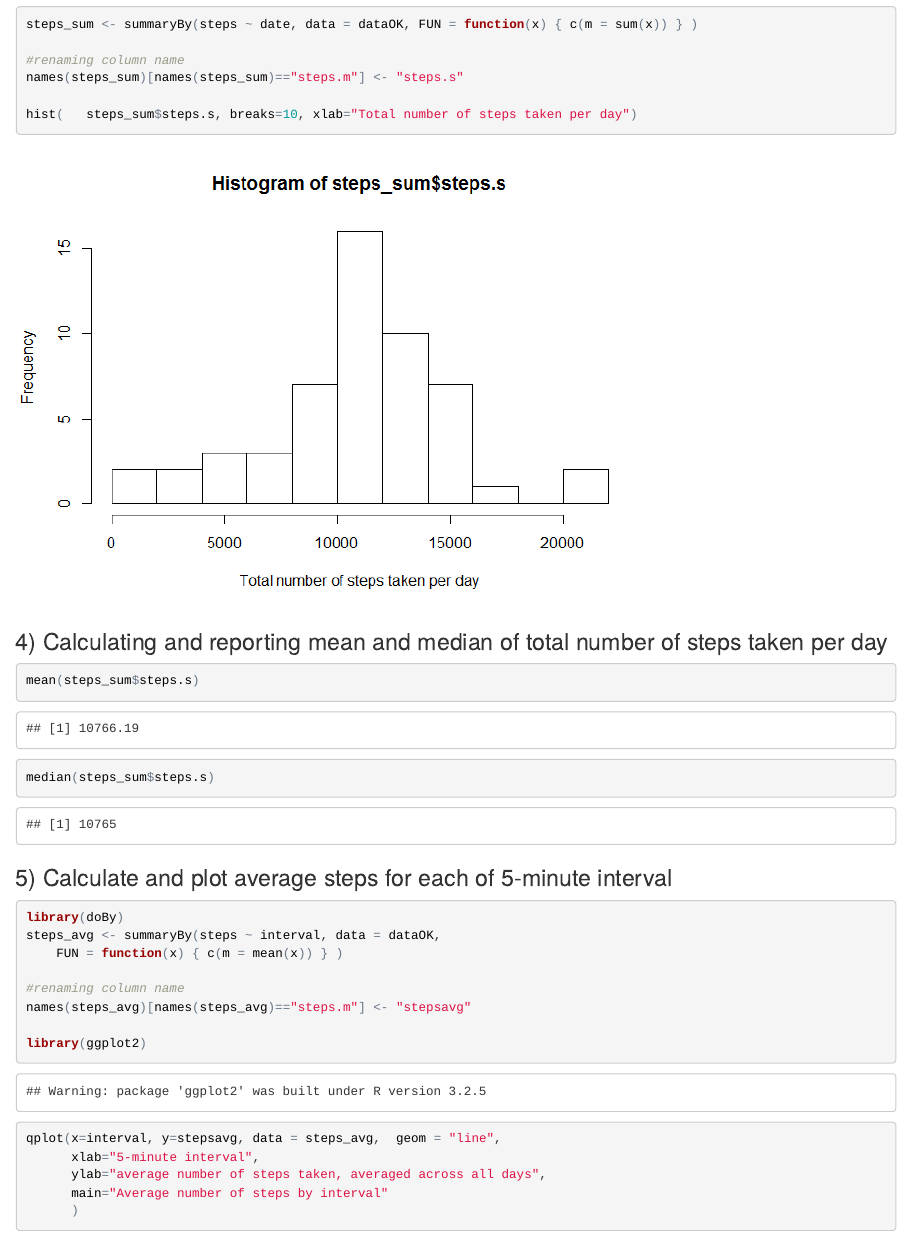
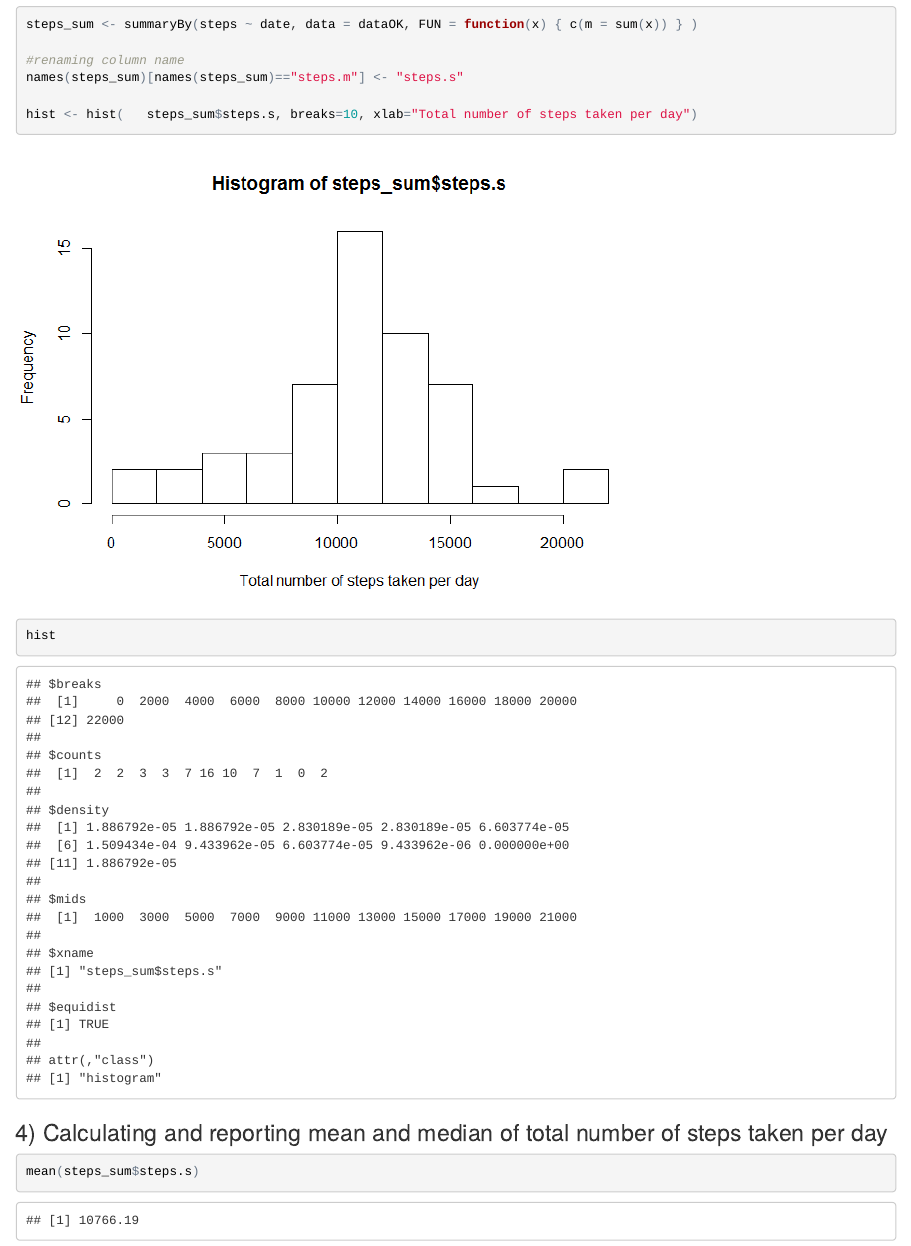
Before and after one commit to claudiocaponera/datascience, an R Markdown document (Reproducible_Research/PA1_template.Rmd): the page in a window 1100 px wide, from 2330 px down. The pictures show the output file Reproducible_Research/PA1_template.html that the author committed with the source, opened offline.

Commit message:
graphs fix

````diff
--- a/Reproducible_Research/PA1_template.Rmd
+++ b/Reproducible_Research/PA1_template.Rmd
@@ -78,7 +78,8 @@ steps_sum <- summaryBy(steps ~ date, data = dataOK,	FUN = function(x) { c(m = su
 #renaming column name
 names(steps_sum)[names(steps_sum)=="steps.m"] <- "steps.s"
 
-hist(	steps_sum$steps.s, breaks=10, xlab="Total number of steps taken per day")
+hist <- hist(	steps_sum$steps.s, breaks=10, xlab="Total number of steps taken per day")
+hist
 ```
 
 
````
Also changed, not shown: Reproducible_Research/PA1_template.html, Reproducible_Research/PA1_template.md, Reproducible_Research/PA1_template_files/figure-html/unnamed-chunk-12-1.png (added), Reproducible_Research/PA1_template_files/figure-html/unnamed-chunk-19-1.png (added), Reproducible_Research/PA1_template_files/figure-html/unnamed-chunk-23-1.png (added), Reproducible_Research/PA1_template_files/figure-html/unnamed-chunk-9-1.png (added), Reproducible_Research/PA1_template.Rmd (7 more changed lines).
